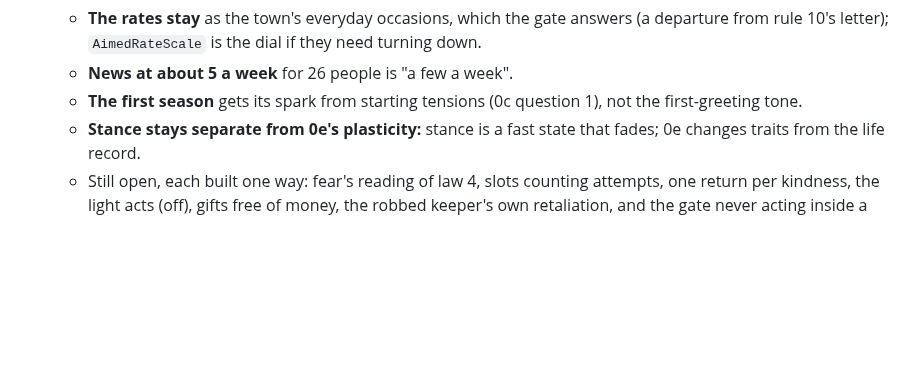
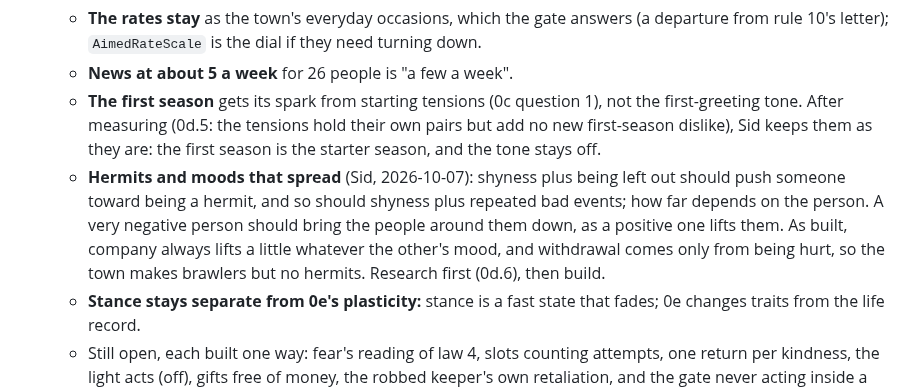
Before and after one commit to sidcarrollworks/StardewValley-AI-Decisions, a Markdown page: docs/under-glass/design.md, the part around the change. Drawn GitHub-style; blank space fills up the shorter version.

Commit message:
Under Glass design: Sid on the first season, hermits and moods that spread
Co-Authored-By: Claude Opus 5.5 <noreply@anthropic.com>
Claude-Session: https://claude.ai/code/session_01D7A5Rb1PbqJVJpko4QUzmE

```diff
--- a/docs/under-glass/design.md
+++ b/docs/under-glass/design.md
@@ -676,7 +676,8 @@ Still open:
 7. **Phase 0d's questions** (the desire gate, PR #41). Answered 2026-10-07:
    - **The rates stay** as the town's everyday occasions, which the gate answers (a departure from rule 10's letter); `AimedRateScale` is the dial if they need turning down.
    - **News at about 5 a week** for 26 people is "a few a week".
-   - **The first season** gets its spark from starting tensions (0c question 1), not the first-greeting tone.
+   - **The first season** gets its spark from starting tensions (0c question 1), not the first-greeting tone. After measuring (0d.5: the tensions hold their own pairs but add no new first-season dislike), Sid keeps them as they are: the first season is the starter season, and the tone stays off.
+   - **Hermits and moods that spread** (Sid, 2026-10-07): shyness plus being left out should push someone toward being a hermit, and so should shyness plus repeated bad events; how far depends on the person. A very negative person should bring the people around them down, as a positive one lifts them. As built, company always lifts a little whatever the other's mood, and withdrawal comes only from being hurt, so the town makes brawlers but no hermits. Research first (0d.6), then build.
    - **Stance stays separate from 0e's plasticity:** stance is a fast state that fades; 0e changes traits from the life record.
    - Still open, each built one way: fear's reading of law 4, slots counting attempts, one return per kindness, the light acts (off), gifts free of money, the robbed keeper's own retaliation, and the gate never acting inside a household.
 8. **Character over time** (rule 18, 11e). Answered 2026-10-07: all six traits are plastic; changes stick while they keep being triggered, and people drift slowly toward those they spend time with; children form their parents' grudges and friendships more easily, not certainly. Still open: how inheritance and mutation work, to be researched first.
```
